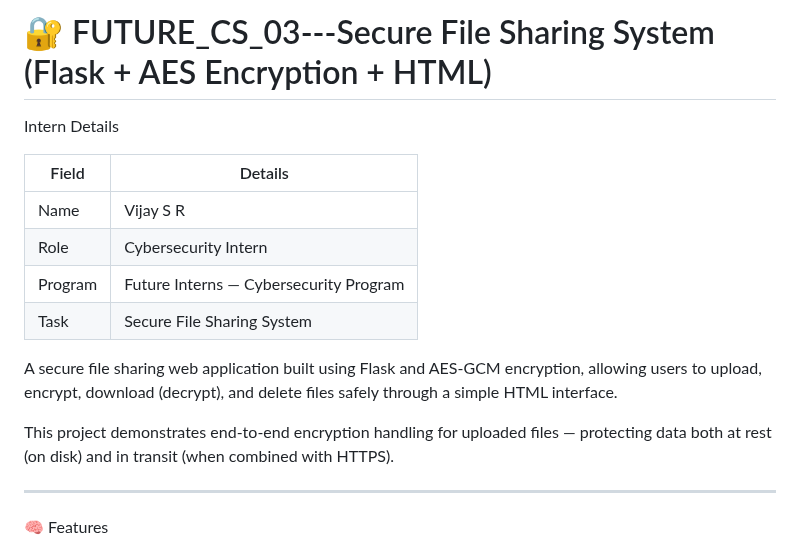
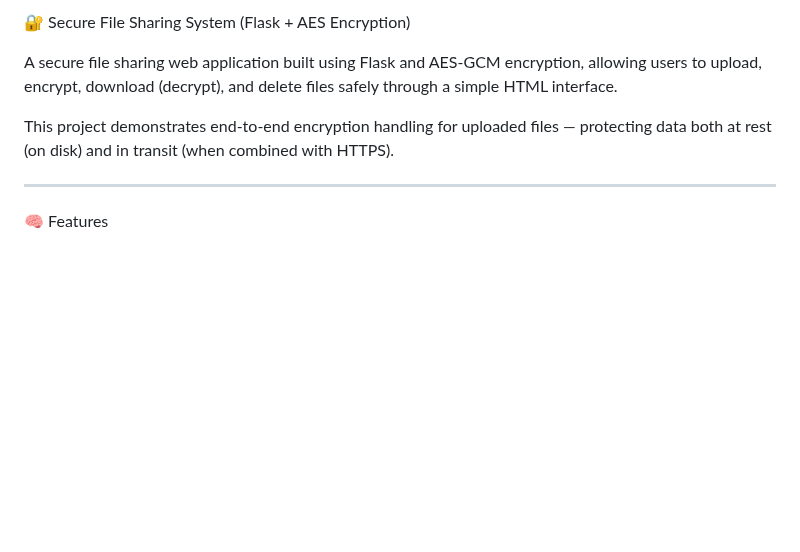
Before and after one commit to srvijaycybersec-hue/FUTURE_CS_03, a Markdown page: README.md, the part around one of its changes. Drawn GitHub-style; blank space fills up the shorter version.

```diff
--- a/README.md
+++ b/README.md
@@ -1,18 +1,8 @@
-# 🔐  FUTURE_CS_03---Secure File Sharing System (Flask + AES Encryption + HTML)
-
-Intern Details
-
-| Field   | Details                                |
-|---------|----------------------------------------|
-| Name    | Vijay S R                              |
-| Role    | Cybersecurity Intern                   |
-| Program | Future Interns — Cybersecurity Program |
-| Task    | Secure File Sharing System |
+🔐 Secure File Sharing System (Flask + AES Encryption)
 
 A secure file sharing web application built using Flask and AES-GCM encryption, allowing users to upload, encrypt, download (decrypt), and delete files safely through a simple HTML interface.
 
 This project demonstrates end-to-end encryption handling for uploaded files — protecting data both at rest (on disk) and in transit (when combined with HTTPS).
-
 
 
 ---
```
Also changed, not shown: other parts of README.md (+18 -12 lines).
